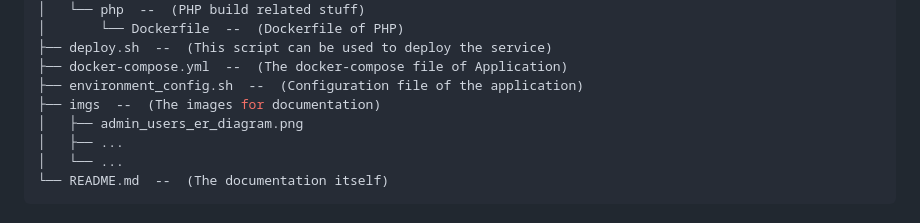
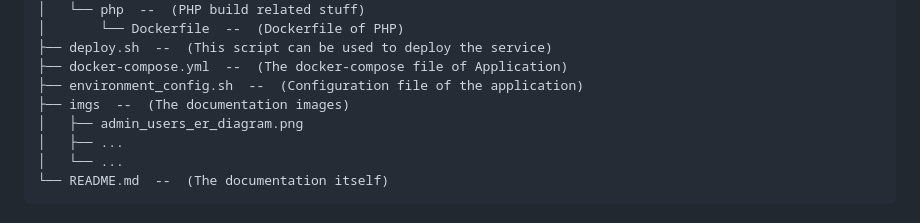
Before and after one commit to milanbalazs/record_management_system, a Markdown page: README.md, the part around the change. Rendered like a GitHub page.

Commit message:
Small correction in the README.md file

```diff
--- a/README.md
+++ b/README.md
@@ -98,7 +98,7 @@ You can deploy the application smply to call the following command:
 ├── deploy.sh  --  (This script can be used to deploy the service)
 ├── docker-compose.yml  --  (The docker-compose file of Application)
 ├── environment_config.sh  --  (Configuration file of the application)
-├── imgs  --  (The images for documentation)
+├── imgs  --  (The documentation images)
 │   ├── admin_users_er_diagram.png
 │   ├── ...
 │   └── ...
```
